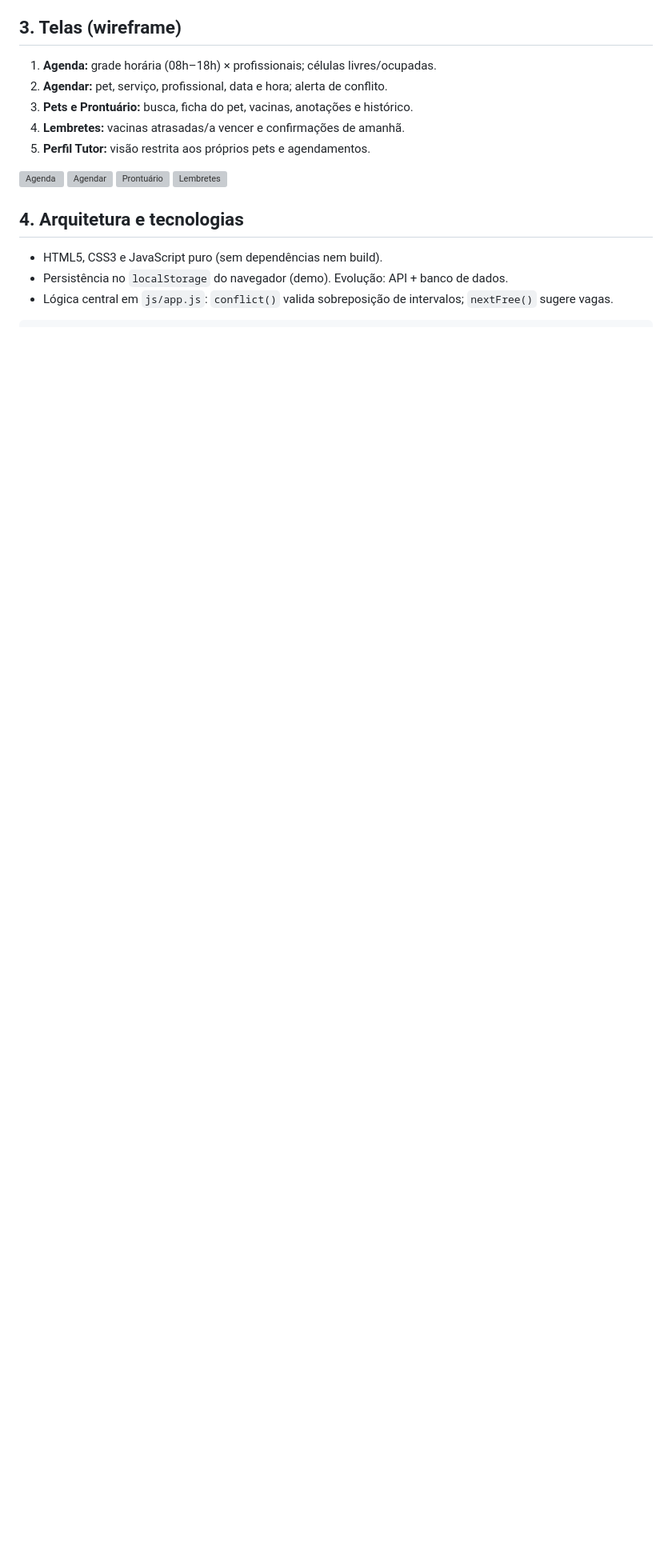
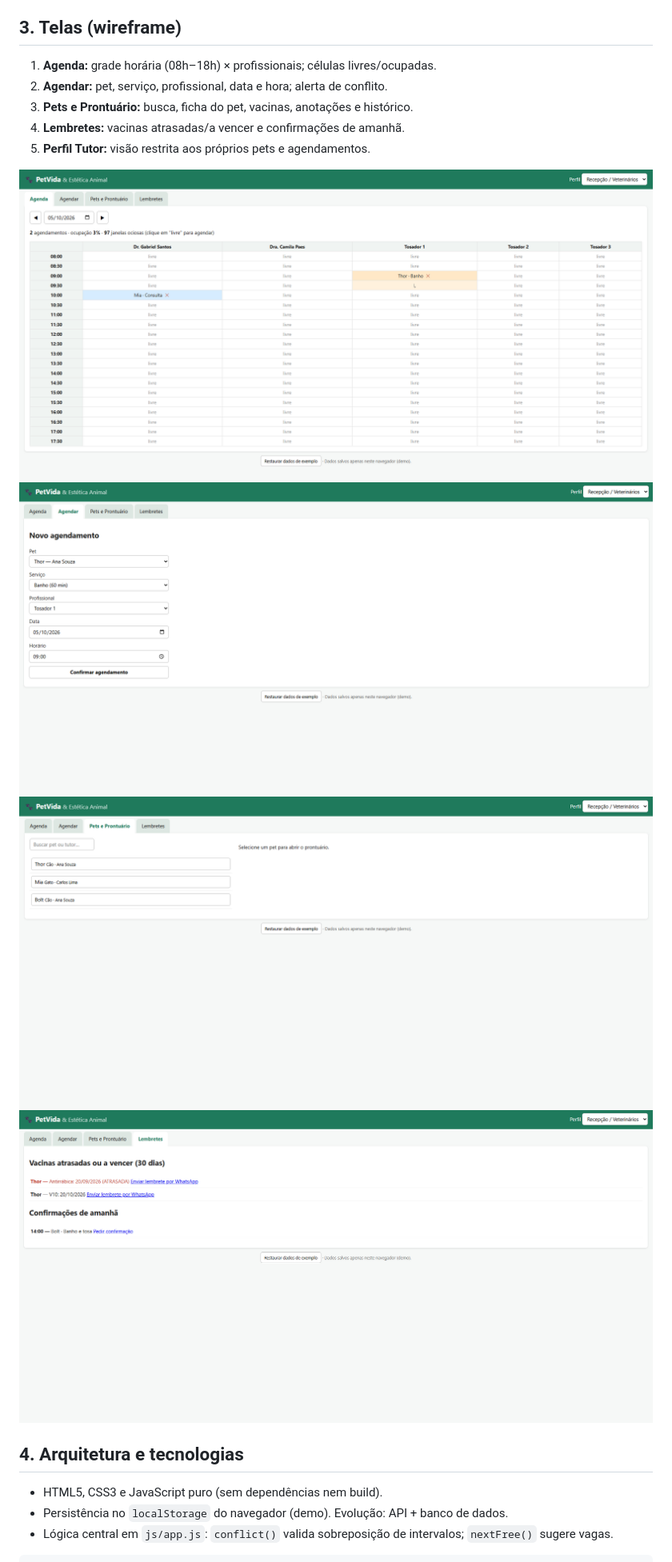
Before and after one commit to marcelooluz/petvida-clinica, a Markdown page: petvida-clinica/README.md, the part around the change. Shown at 80% size. Rendered like a GitHub page; blank space fills up the shorter version; grey boxes are pictures that could not be loaded.

Commit message:
Altera o nome das capturas de tela

```diff
--- a/petvida-clinica/README.md
+++ b/petvida-clinica/README.md
@@ -34,10 +34,10 @@ A PetVida (Dr. Gabriel Santos e Dra. Camila Paes; 2 veterinários plantonistas,
 4. **Lembretes:** vacinas atrasadas/a vencer e confirmações de amanhã.
 5. **Perfil Tutor:** visão restrita aos próprios pets e agendamentos.
 
-![Agenda](docs/screenshots/agenda.png)
-![Agendar](docs/screenshots/agendar.png)
-![Prontuário](docs/screenshots/prontuario.png)
-![Lembretes](docs/screenshots/lembretes.png)
+![Agenda](docs/screenshots/Captura%20de%20tela%202026-10-05%20230009.png)
+![Agendar](docs/screenshots/Captura%20de%20tela%202026-10-05%20230015.png)
+![Prontuário](docs/screenshots/Captura%20de%20tela%202026-10-05%20230022.png)
+![Lembretes](docs/screenshots/Captura%20de%20tela%202026-10-05%20230028.png)
 
 ## 4. Arquitetura e tecnologias
 
```
